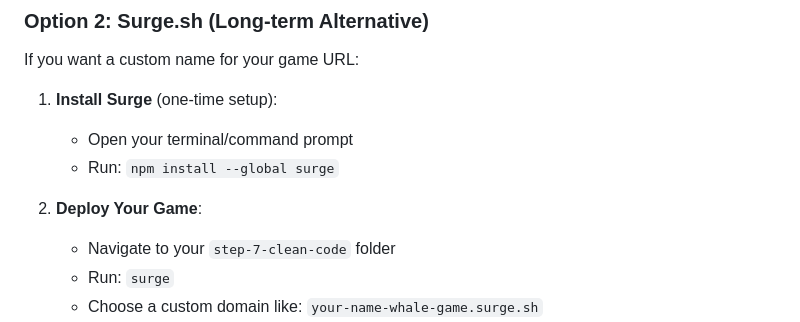
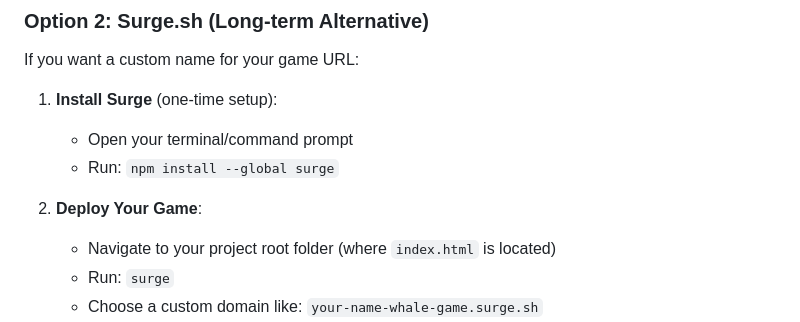
Before and after one commit to julien-camus-sonarsource/sonar-developer-days, a Markdown page: TUTORIAL.md, the part around the change. Rendered like a GitHub page.

Commit message:
Fix Surge.sh deployment instructions - remove step-7-clean-code folder navigation

```diff
--- a/TUTORIAL.md
+++ b/TUTORIAL.md
@@ -1459,7 +1459,7 @@ If you want a custom name for your game URL:
    - Run: `npm install --global surge`
 
 2. **Deploy Your Game**:
-   - Navigate to your `step-7-clean-code` folder
+   - Navigate to your project root folder (where `index.html` is located)
    - Run: `surge`
    - Choose a custom domain like: `your-name-whale-game.surge.sh`
    - **⚠️ Important**: Use a unique name like `john-whale-game-2024.surge.sh` so other workshop participants don't override your game!
```
